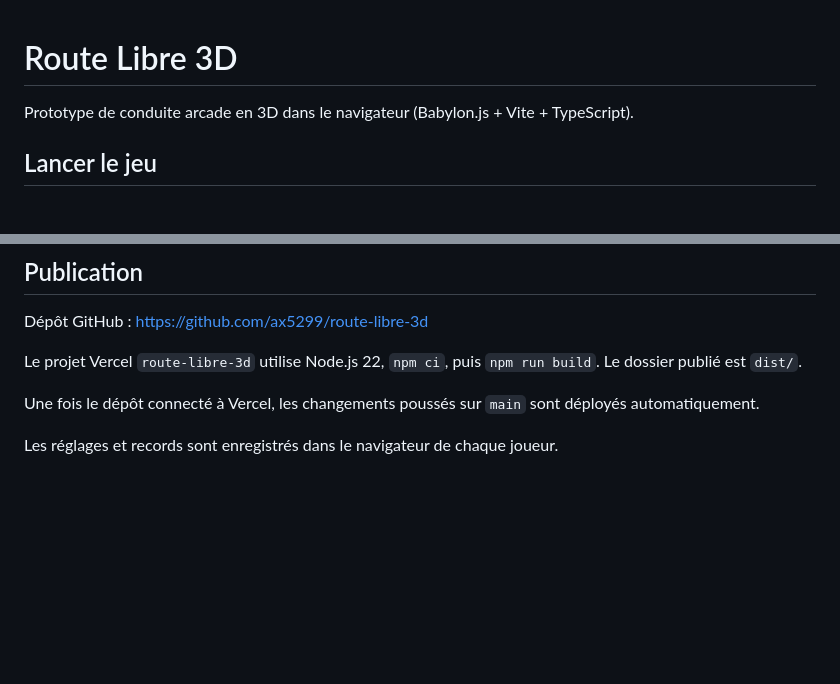
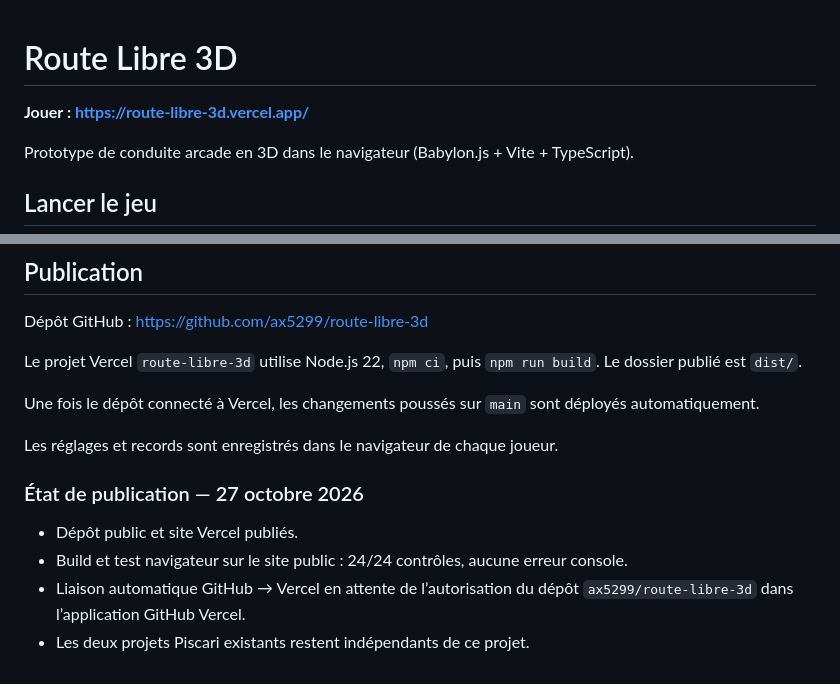
Before and after one commit to ax5299/route-libre-3d, a Markdown page: README.md, 2 parts joined by grey strips. Rendered like a GitHub page; blank space fills up the shorter version.

Commit message:
Document live game URL and publication status

```diff
--- a/README.md
+++ b/README.md
@@ -1,4 +1,6 @@
 # Route Libre 3D
+
+**Jouer : https://route-libre-3d.vercel.app/**
 
 Prototype de conduite arcade en 3D dans le navigateur (Babylon.js + Vite + TypeScript).
 
@@ -65,3 +67,11 @@ Une fois le dépôt connecté à Vercel, les changements poussés sur `main`
 sont déployés automatiquement.
 
 Les réglages et records sont enregistrés dans le navigateur de chaque joueur.
+
+### État de publication — 27 octobre 2026
+
+- Dépôt public et site Vercel publiés.
+- Build et test navigateur sur le site public : 24/24 contrôles, aucune erreur console.
+- Liaison automatique GitHub → Vercel en attente de l’autorisation du dépôt
+  `ax5299/route-libre-3d` dans l’application GitHub Vercel.
+- Les deux projets Piscari existants restent indépendants de ce projet.
```
